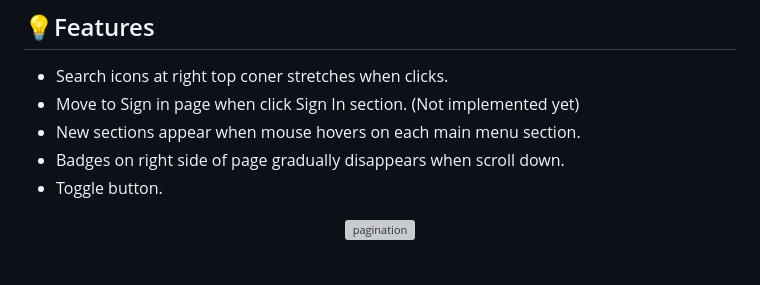
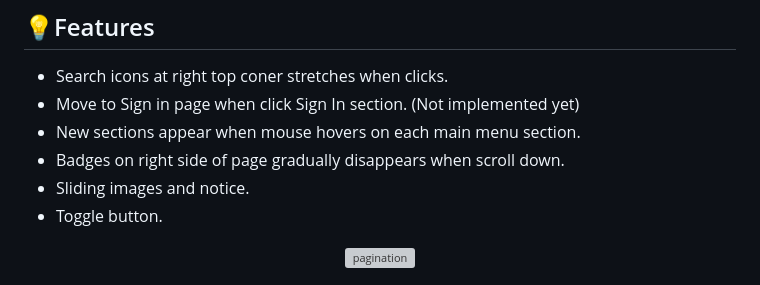
Before and after one commit to 0112shpark/Starbucks-page-clone, a Markdown page: README.md, the part around the change. Drawn GitHub-style; grey boxes are pictures that could not be loaded.

Commit message:
:memo:small changes

```diff
--- a/README.md
+++ b/README.md
@@ -22,6 +22,7 @@ Starbucks homepage clone with HTML, CSS and JavaScript. It supports various tran
 - Move to Sign in page when click Sign In section. (Not implemented yet)
 - New sections appear when mouse hovers on each main menu section.
 - Badges on right side of page gradually disappears when scroll down.
+- Sliding images and notice.
 - Toggle button.
 <div align="center">
 <img width = '300px' src ="./images/gif2.gif" alt = "pagination">
```
